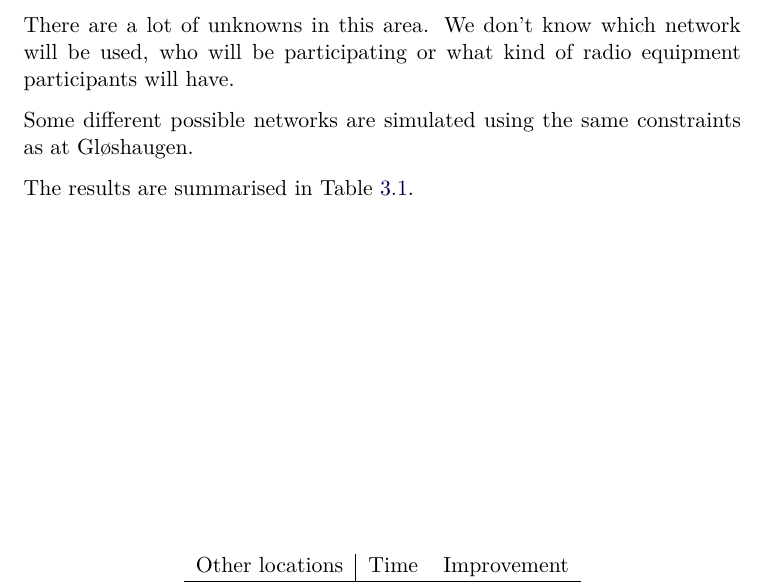
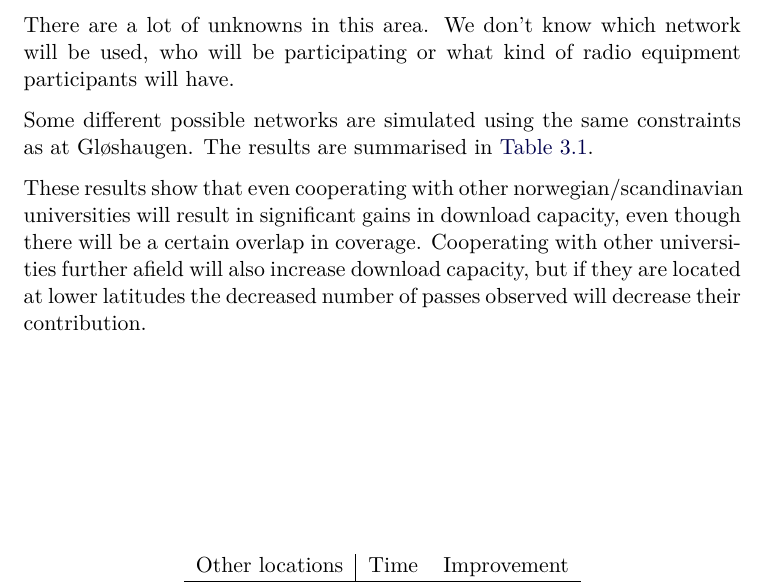
Before and after one commit to Ekerholten/EIT-Gruppe-Blue-Box, a LaTeX thesis (Rapport/report_main.tex, which reads Rapport/Main_body/ground_station_networks.tex): part of page 18 of 24, cut so that both start at the same text. Compiled offline with pdfLaTeX.

Commit message:
Final, forhåpentligvis

```diff
--- a/Rapport/Main_body/ground_station_networks.tex
+++ b/Rapport/Main_body/ground_station_networks.tex
@@ -2,7 +2,7 @@
 
 There are a lot of unknowns in this area. We don't know which network will be used, who will be participating or what kind of radio equipment participants will have.
 
-Some different possible networks are simulated using the same constraints as at Gløshaugen.
+Some different possible networks are simulated using the same constraints as at Gløshaugen. The results are summarised in \autoref{tab:networks}.
 
 \begin{figure}
 \begin{subfigure}{.5\textwidth}
@@ -29,8 +29,6 @@ Some different possible networks are simulated using the same constraints as at
 \label{fig:ground_networks}
 \end{figure}
 
-The results are summarised in Table \ref{tab:networks}.
-
 \begin{table}
 	\begin{center}
 	\begin{tabular}{l | c c}
@@ -48,3 +46,5 @@ The results are summarised in Table \ref{tab:networks}.
 	\caption{Results of simulations}
 	\label{tab:networks}
 \end{table}
+
+These results show that even cooperating with other norwegian/scandinavian universities will result in significant gains in download capacity, even though there will be a certain overlap in coverage. Cooperating with other universities further afield will also increase download capacity, but if they are located at lower latitudes the decreased number of passes observed will decrease their contribution.
```
